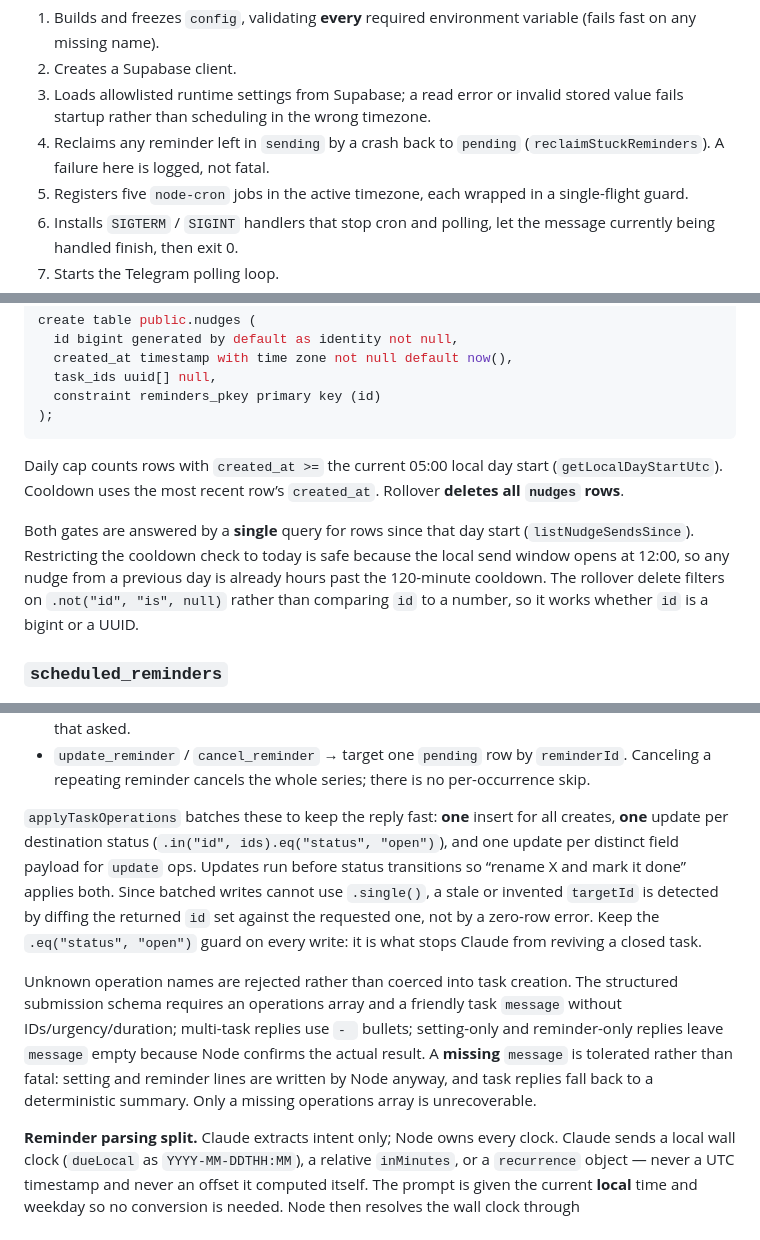
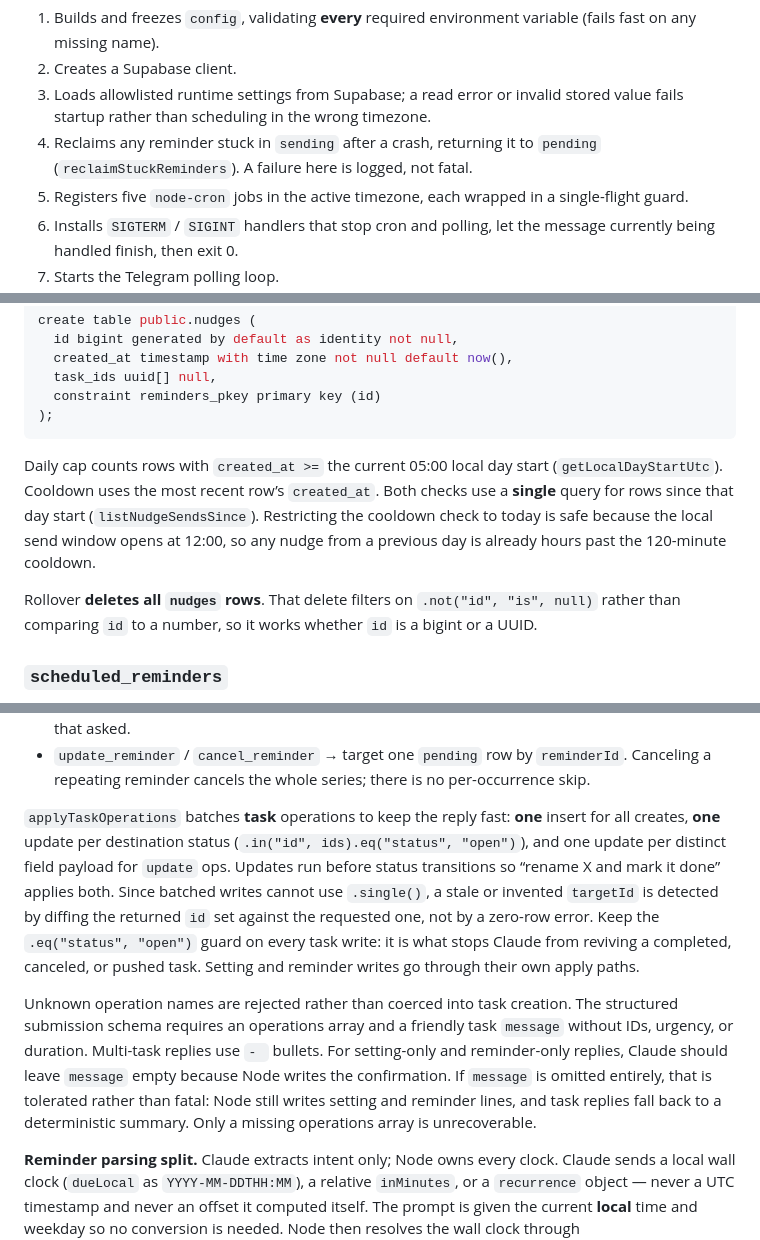
Before and after one commit to tylerspitzerwu/ut402-final, a Markdown page: AGENTS.md, 3 parts joined by grey strips. GitHub-like rendering.

````diff
--- a/AGENTS.md
+++ b/AGENTS.md
@@ -51,7 +51,7 @@ On boot the process:
 1. Builds and freezes `config`, validating **every** required environment variable (fails fast on any missing name).
 2. Creates a Supabase client.
 3. Loads allowlisted runtime settings from Supabase; a read error or invalid stored value fails startup rather than scheduling in the wrong timezone.
-4. Reclaims any reminder left in `sending` by a crash back to `pending` (`reclaimStuckReminders`). A failure here is logged, not fatal.
+4. Reclaims any reminder stuck in `sending` after a crash, returning it to `pending` (`reclaimStuckReminders`). A failure here is logged, not fatal.
 5. Registers five `node-cron` jobs in the active timezone, each wrapped in a single-flight guard.
 6. Installs `SIGTERM` / `SIGINT` handlers that stop cron and polling, let the message currently being handled finish, then exit 0.
 7. Starts the Telegram polling loop.
@@ -162,9 +162,9 @@ create table public.nudges (
 );
 ```
 
-Daily cap counts rows with `created_at >=` the current 05:00 local day start (`getLocalDayStartUtc`). Cooldown uses the most recent row’s `created_at`. Rollover **deletes all `nudges` rows**.
+Daily cap counts rows with `created_at >=` the current 05:00 local day start (`getLocalDayStartUtc`). Cooldown uses the most recent row’s `created_at`. Both checks use a **single** query for rows since that day start (`listNudgeSendsSince`). Restricting the cooldown check to today is safe because the local send window opens at 12:00, so any nudge from a previous day is already hours past the 120-minute cooldown.
 
-Both gates are answered by a **single** query for rows since that day start (`listNudgeSendsSince`). Restricting the cooldown check to today is safe because the local send window opens at 12:00, so any nudge from a previous day is already hours past the 120-minute cooldown. The rollover delete filters on `.not("id", "is", null)` rather than comparing `id` to a number, so it works whether `id` is a bigint or a UUID.
+Rollover **deletes all `nudges` rows**. That delete filters on `.not("id", "is", null)` rather than comparing `id` to a number, so it works whether `id` is a bigint or a UUID.
 
 ### `scheduled_reminders`
 
@@ -306,9 +308,9 @@ History is mandatory when an omitted object, action, or antecedent cannot be uni
 - `create_reminder` → inserts a `pending` row in `scheduled_reminders`, delivered back to the chat that asked.
 - `update_reminder` / `cancel_reminder` → target one `pending` row by `reminderId`. Canceling a repeating reminder cancels the whole series; there is no per-occurrence skip.
 
-`applyTaskOperations` batches these to keep the reply fast: **one** insert for all creates, **one** update per destination status (`.in("id", ids).eq("status", "open")`), and one update per distinct field payload for `update` ops. Updates run before status transitions so “rename X and mark it done” applies both. Since batched writes cannot use `.single()`, a stale or invented `targetId` is detected by diffing the returned `id` set against the requested one, not by a zero-row error. Keep the `.eq("status", "open")` guard on every write: it is what stops Claude from reviving a closed task.
+`applyTaskOperations` batches **task** operations to keep the reply fast: **one** insert for all creates, **one** update per destination status (`.in("id", ids).eq("status", "open")`), and one update per distinct field payload for `update` ops. Updates run before status transitions so “rename X and mark it done” applies both. Since batched writes cannot use `.single()`, a stale or invented `targetId` is detected by diffing the returned `id` set against the requested one, not by a zero-row error. Keep the `.eq("status", "open")` guard on every task write: it is what stops Claude from reviving a completed, canceled, or pushed task. Setting and reminder writes go through their own apply paths.
 
-Unknown operation names are rejected rather than coerced into task creation. The structured submission schema requires an operations array and a friendly task `message` without IDs/urgency/duration; multi-task replies use `- ` bullets; setting-only and reminder-only replies leave `message` empty because Node confirms the actual result. A **missing** `message` is tolerated rather than fatal: setting and reminder lines are written by Node anyway, and task replies fall back to a deterministic summary. Only a missing operations array is unrecoverable.
+Unknown operation names are rejected rather than coerced into task creation. The structured submission schema requires an operations array and a friendly task `message` without IDs, urgency, or duration. Multi-task replies use `- ` bullets. For setting-only and reminder-only replies, Claude should leave `message` empty because Node writes the confirmation. If `message` is omitted entirely, that is tolerated rather than fatal: Node still writes setting and reminder lines, and task replies fall back to a deterministic summary. Only a missing operations array is unrecoverable.
 
 **Reminder parsing split.** Claude extracts intent only; Node owns every clock. Claude sends a local wall clock (`dueLocal` as `YYYY-MM-DDTHH:MM`), a relative `inMinutes`, or a `recurrence` object — never a UTC timestamp and never an offset it computed itself. The prompt is given the current **local** time and weekday so no conversion is needed. Node then resolves the wall clock through `resolveZonedWallClock`, applies the rules below, and writes the row.
 
````
Also changed, not shown: other parts of AGENTS.md (+20 -18 lines).
